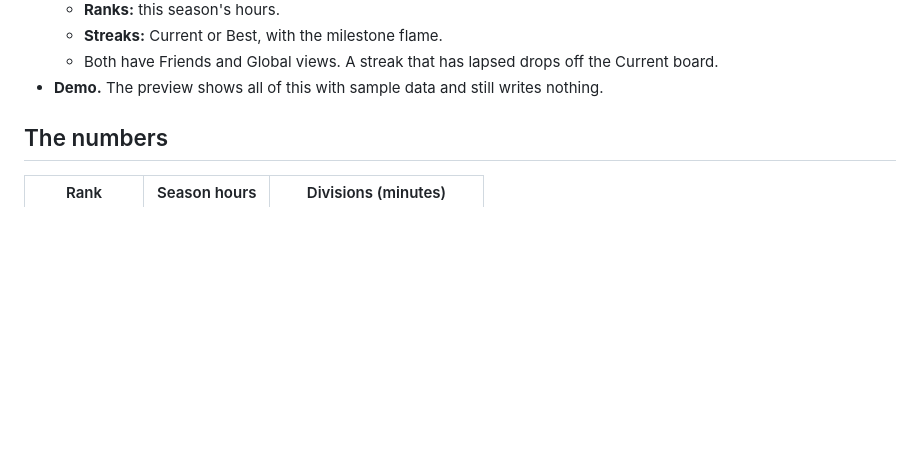
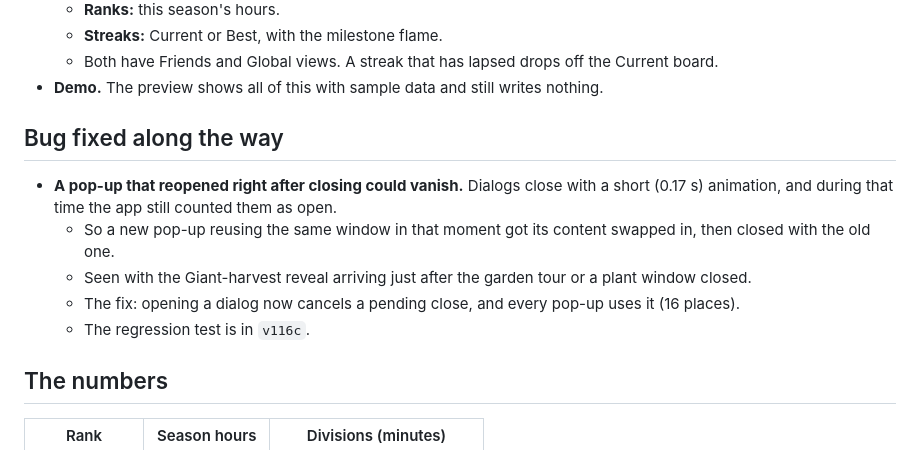
Before and after one commit to drsvsaju/claude, a Markdown page: notes/v1.19-report.md, the part around the change. Rendered like a GitHub page; blank space fills up the shorter version.

Commit message:
v1.19 (in progress): report — the dialog re-open fix
Co-Authored-By: Claude Opus 5.5 <noreply@anthropic.com>
Claude-Session: https://claude.ai/code/session_01NnE2rUJ6u5QfjyjUqmBrav

```diff
--- a/notes/v1.19-report.md
+++ b/notes/v1.19-report.md
@@ -27,6 +27,14 @@ with the steps below.
   - **Streaks:** Current or Best, with the milestone flame.
   - Both have Friends and Global views. A streak that has lapsed drops off the Current board.
 - **Demo.** The preview shows all of this with sample data and still writes nothing.
+
+## Bug fixed along the way
+- **A pop-up that reopened right after closing could vanish.** Dialogs close with a short (0.17 s) animation, and
+  during that time the app still counted them as open.
+  - So a new pop-up reusing the same window in that moment got its content swapped in, then closed with the old one.
+  - Seen with the Giant-harvest reveal arriving just after the garden tour or a plant window closed.
+  - The fix: opening a dialog now cancels a pending close, and every pop-up uses it (16 places).
+  - The regression test is in `v116c`.
 
 ## The numbers
 | Rank | Season hours | Divisions (minutes) |
```
